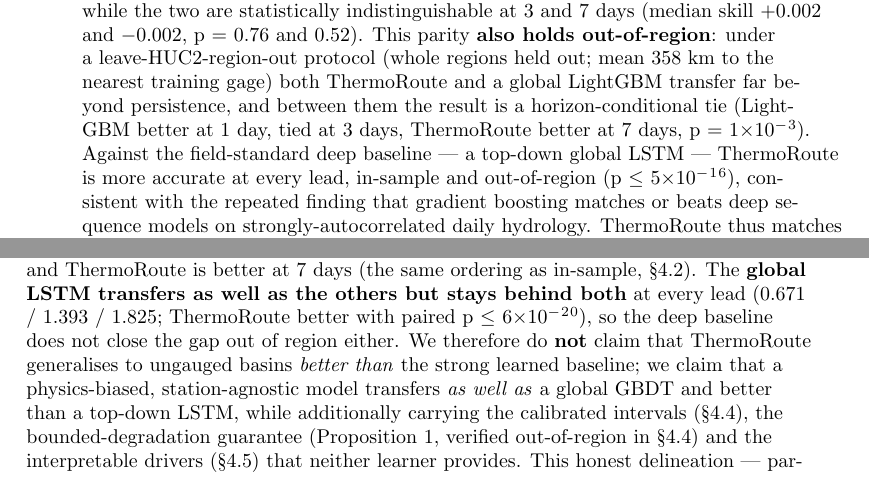
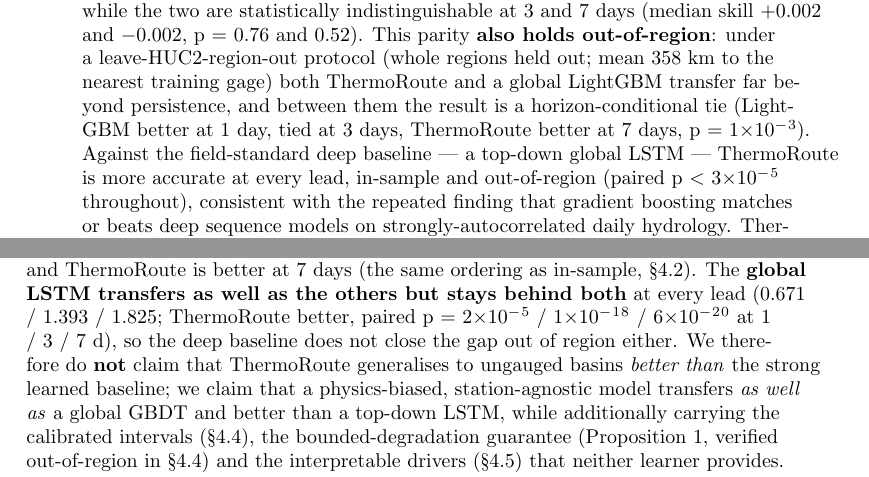
Before and after one commit to shutiao23/thermoroute-water-temperature, a LaTeX document (paper/agu_submission/ThermoRoute_WRR.tex): two parts of pages 2 and 10 of 21, joined at a grey line, cut so that both start at the same text. Compiled offline with pdfLaTeX.

Commit message:
fix(paper): correct TR-vs-LSTM significance bounds to match computed p-values
Transfer h1 TR-vs-LSTM paired p is 2e-5 (not <=1e-16); corrected the abstract (p<3e-5 throughout), Table A note (in-sample p<=2e-15), and s4.3 (per-lead p=2e-5/1e-18/6e-20) to state accurate bounds rather than over-claim. Re-rendered PDFs; manifest refreshed.

Co-Authored-By: Claude Opus 4.8 <noreply@anthropic.com>

```diff
--- a/paper/agu_submission/ThermoRoute_WRR.tex
+++ b/paper/agu_submission/ThermoRoute_WRR.tex
@@ -122,7 +122,8 @@ archived weather forecasts --- on two settings.
   persistence, and between them the result is a horizon-conditional tie (LightGBM
   better at 1 day, tied at 3 days, ThermoRoute better at 7 days, p = 1×10⁻³). Against
   the field-standard deep baseline --- a top-down global LSTM --- ThermoRoute is more
-  accurate at every lead, in-sample and out-of-region (p ≤ 5×10⁻¹⁶), consistent with
+  accurate at every lead, in-sample and out-of-region (paired p \textless{} 3×10⁻⁵ throughout),
+  consistent with
   the repeated finding that gradient boosting matches or beats deep sequence models on
   strongly-autocorrelated daily hydrology. ThermoRoute thus matches the strongest
   learner in point accuracy while adding three things a pure or hybrid learner does
@@ -641,8 +642,9 @@ a wide margin. Between ThermoRoute and the strong GBDT the result is a
 \textbf{horizon-conditional tie} --- LightGBM is better at 1 day, the two are
 indistinguishable at 3 days, and ThermoRoute is better at 7 days (the same ordering
 as in-sample, §4.2). The \textbf{global LSTM transfers as well as the others but stays
-behind both} at every lead (0.671 / 1.393 / 1.825; ThermoRoute better with paired
-p ≤ 6×10⁻²⁰), so the deep baseline does not close the gap out of region either. We
+behind both} at every lead (0.671 / 1.393 / 1.825; ThermoRoute better, paired
+p = 2×10⁻⁵ / 1×10⁻¹⁸ / 6×10⁻²⁰ at 1 / 3 / 7 d), so the deep baseline does not close
+the gap out of region either. We
 therefore do \textbf{not} claim that ThermoRoute generalises to ungauged basins \emph{better
 than} the strong learned baseline; we claim that a physics-biased, station-agnostic
 model transfers \emph{as well as} a global GBDT and better than a top-down LSTM, while
```
Also changed, not shown: paper/ThermoRoute_paper.md (+6 -4 lines), paper/ThermoRoute_paper.pdf, paper/agu_submission/ThermoRoute_WRR.pdf, paper/agu_submission/ThermoRoute_WRR.tex (2 more changed lines), 2 other files.
